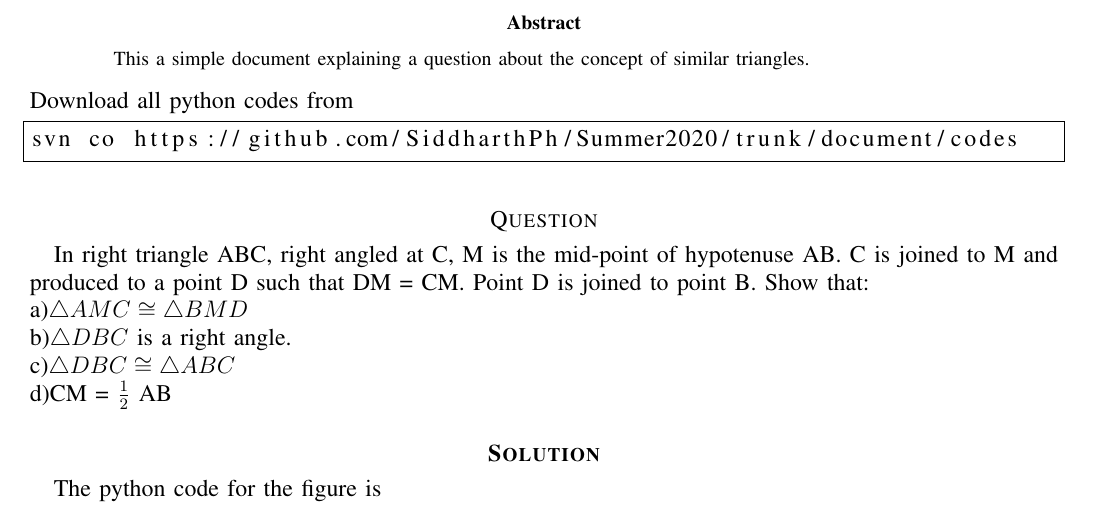
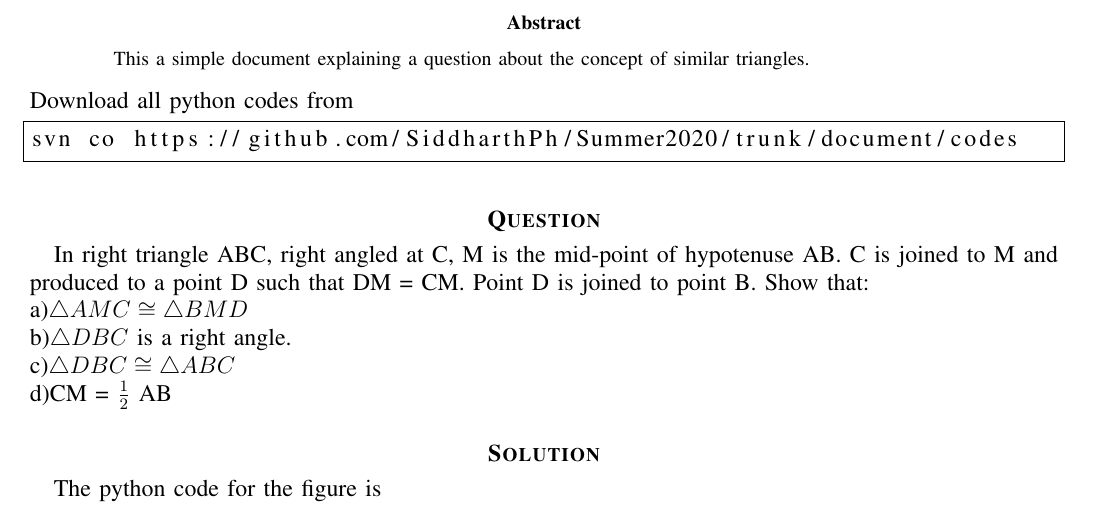
Before and after one commit to SiddharthPh/Summer2020, a LaTeX paper (document/document.tex): part of page 1 of 2, cut so that both start at the same text. Compiled offline with pdfLaTeX.

Commit message:
Update document.tex

```diff
--- a/document/document.tex
+++ b/document/document.tex
@@ -24,7 +24,7 @@ Download all python codes from
 svn co https://github.com/SiddharthPh/Summer2020/trunk/document/codes
 \end{lstlisting}
 %
-\section*{Question}
+\section*{\textbf{Question}}
 In right triangle ABC, right angled at C, M is
 the mid-point of hypotenuse AB. C is joined to
 M and produced to a point D such that DM =
```
